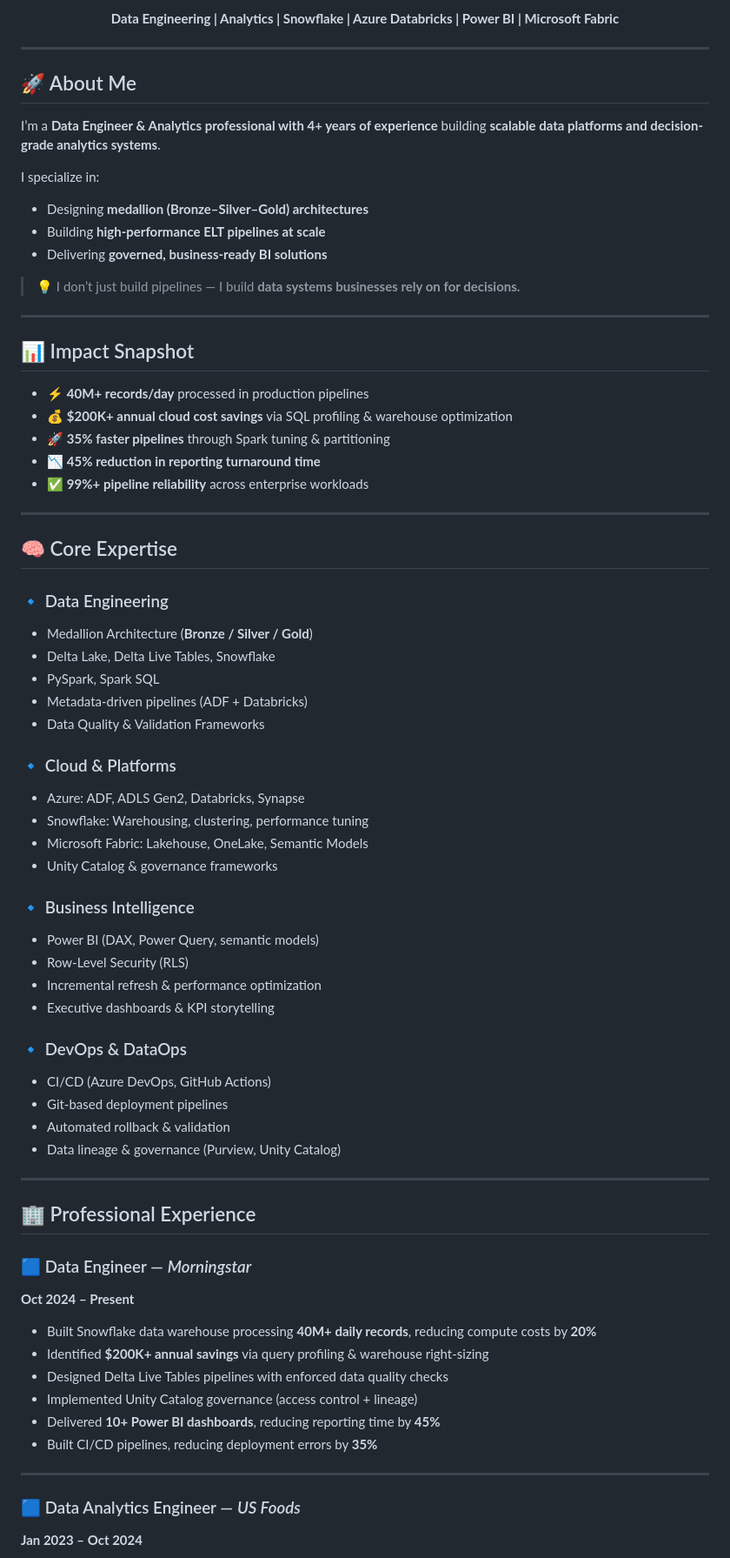
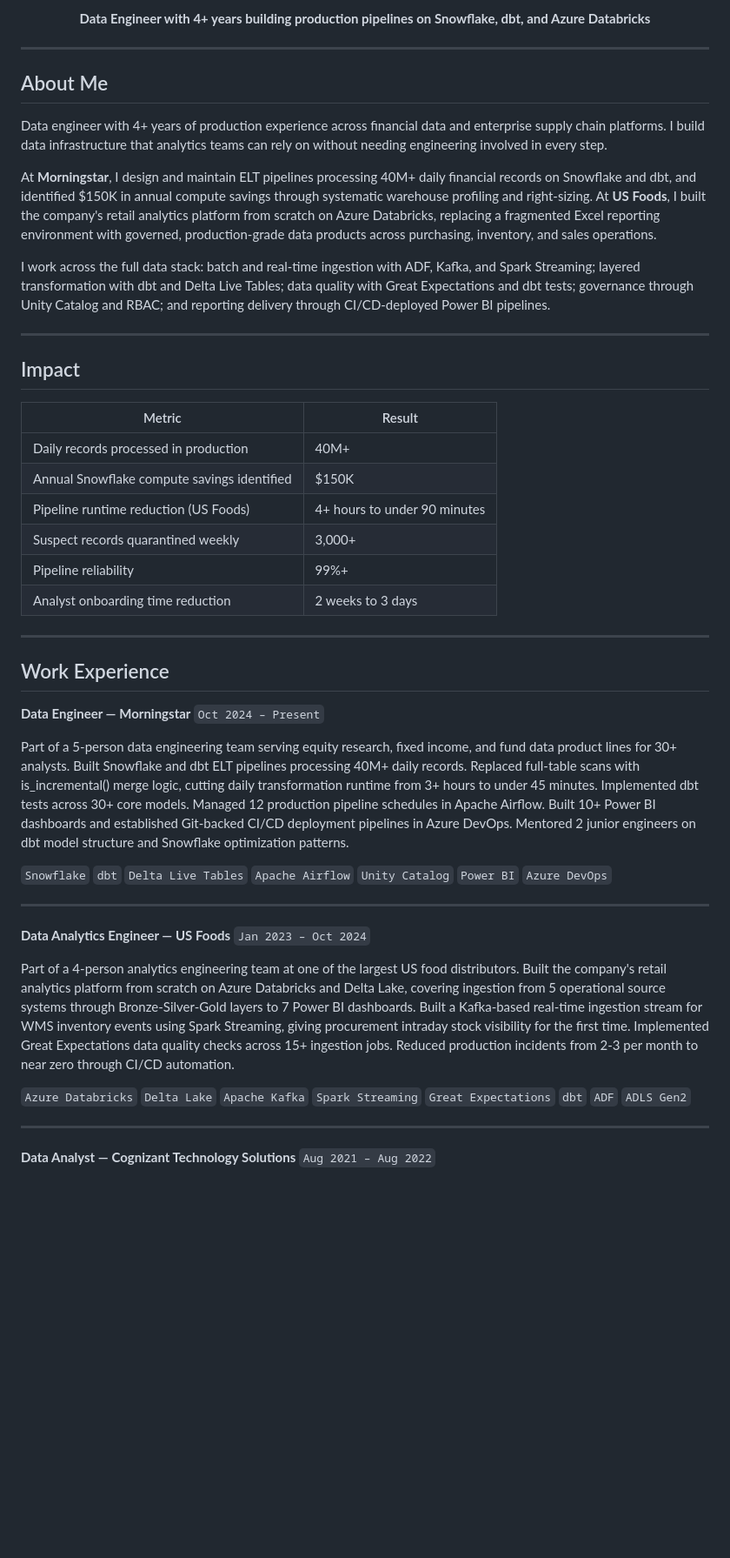
Before and after one commit to SathyadevaVemula/SathyadevaVemula, a Markdown page: README.md, the part around one of its changes. Shown at 87% size. Drawn GitHub-style; blank space fills up the shorter version.

```diff
--- a/README.md
+++ b/README.md
@@ -9,76 +11,50 @@
 
 <p align="center">
-  <b>Data Engineering | Analytics | Snowflake | Azure Databricks | Power BI | Microsoft Fabric</b>
+  <b>Data Engineer with 4+ years building production pipelines on Snowflake, dbt, and Azure Databricks</b>
 </p>
 
 ---
 
-## 🚀 About Me
+## About Me
 
-I’m a **Data Engineer & Analytics professional with 4+ years of experience** building **scalable data platforms and decision-grade analytics systems**.
+Data engineer with 4+ years of production experience across financial data and enterprise supply chain platforms. I build data infrastructure that analytics teams can rely on without needing engineering involved in every step.
 
-I specialize in:
-- Designing **medallion (Bronze–Silver–Gold) architectures**
-- Building **high-performance ELT pipelines at scale**
-- Delivering **governed, business-ready BI solutions**
+At **Morningstar**, I design and maintain ELT pipelines processing 40M+ daily financial records on Snowflake and dbt, and identified $150K in annual compute savings through systematic warehouse profiling and right-sizing. At **US Foods**, I built the company's retail analytics platform from scratch on Azure Databricks, replacing a fragmented Excel reporting environment with governed, production-grade data products across purchasing, inventory, and sales operations.
 
-> 💡 I don’t just build pipelines — I build **data systems businesses rely on for decisions.**
+I work across the full data stack: batch and real-time ingestion with ADF, Kafka, and Spark Streaming; layered transformation with dbt and Delta Live Tables; data quality with Great Expectations and dbt tests; governance through Unity Catalog and RBAC; and reporting delivery through CI/CD-deployed Power BI pipelines.
 
 ---
 
-## 📊 Impact Snapshot
+## Impact
 
-- ⚡ **40M+ records/day** processed in production pipelines
-- 💰 **$200K+ annual cloud cost savings** via SQL profiling & warehouse optimization
-- 🚀 **35% faster pipelines** through Spark tuning & partitioning
-- 📉 **45% reduction in reporting turnaround time**
-- ✅ **99%+ pipeline reliability** across enterprise workloads
+| Metric | Result |
+|---|---|
+| Daily records processed in production | 40M+ |
+| Annual Snowflake compute savings identified | $150K |
+| Pipeline runtime reduction (US Foods) | 4+ hours to under 90 minutes |
+| Suspect records quarantined weekly | 3,000+ |
+| Pipeline reliability | 99%+ |
+| Analyst onboarding time reduction | 2 weeks to 3 days |
 
 ---
 
-## 🧠 Core Expertise
+## Work Experience
 
-### 🔹 Data Engineering
-- Medallion Architecture (**Bronze / Silver / Gold**)
-- Delta Lake, Delta Live Tables, Snowflake
-- PySpark, Spark SQL
-- Metadata-driven pipelines (ADF + Databricks)
-- Data Quality & Validation Frameworks
+**Data Engineer — Morningstar** `Oct 2024 – Present`
 
-### 🔹 Cloud & Platforms
-- Azure: ADF, ADLS Gen2, Databricks, Synapse
-- Snowflake: Warehousing, clustering, performance tuning
-- Microsoft Fabric: Lakehouse, OneLake, Semantic Models
-- Unity Catalog & governance frameworks
+Part of a 5-person data engineering team serving equity research, fixed income, and fund data product lines for 30+ analysts. Built Snowflake and dbt ELT pipelines processing 40M+ daily records. Replaced full-table scans with is_incremental() merge logic, cutting daily transformation runtime from 3+ hours to under 45 minutes. Implemented dbt tests across 30+ core models. Managed 12 production pipeline schedules in Apache Airflow. Built 10+ Power BI dashboards and established Git-backed CI/CD deployment pipelines in Azure DevOps. Mentored 2 junior engineers on dbt model structure and Snowflake optimization patterns.
 
-### 🔹 Business Intelligence
-- Power BI (DAX, Power Query, semantic models)
-- Row-Level Security (RLS)
-- Incremental refresh & performance optimization
-- Executive dashboards & KPI storytelling
-
-### 🔹 DevOps & DataOps
-- CI/CD (Azure DevOps, GitHub Actions)
-- Git-based deployment pipelines
-- Automated rollback & validation
-- Data lineage & governance (Purview, Unity Catalog)
+`Snowflake` `dbt` `Delta Live Tables` `Apache Airflow` `Unity Catalog` `Power BI` `Azure DevOps`
 
 ---
 
-## 🏢 Professional Experience
+**Data Analytics Engineer — US Foods** `Jan 2023 – Oct 2024`
 
-### 🟦 Data Engineer — *Morningstar*
-**Oct 2024 – Present**
+Part of a 4-person analytics engineering team at one of the largest US food distributors. Built the company's retail analytics platform from scratch on Azure Databricks and Delta Lake, covering ingestion from 5 operational source systems through Bronze-Silver-Gold layers to 7 Power BI dashboards. Built a Kafka-based real-time ingestion stream for WMS inventory events using Spark Streaming, giving procurement intraday stock visibility for the first time. Implemented Great Expectations data quality checks across 15+ ingestion jobs. Reduced production incidents from 2-3 per month to near zero through CI/CD automation.
 
-- Built Snowflake data warehouse processing **40M+ daily records**, reducing compute costs by **20%**
-- Identified **$200K+ annual savings** via query profiling & warehouse right-sizing
-- Designed Delta Live Tables pipelines with enforced data quality checks
-- Implemented Unity Catalog governance (access control + lineage)
-- Delivered **10+ Power BI dashboards**, reducing reporting time by **45%**
-- Built CI/CD pipelines, reducing deployment errors by **35%**
+`Azure Databricks` `Delta Lake` `Apache Kafka` `Spark Streaming` `Great Expectations` `dbt` `ADF` `ADLS Gen2`
 
 ---
 
-### 🟦 Data Analytics Engineer — *US Foods*
-**Jan 2023 – Oct 2024**
+**Data Analyst — Cognizant Technology Solutions** `Aug 2021 – Aug 2022`
 
```
Also changed, not shown: other parts of README.md (+63 -57 lines).
